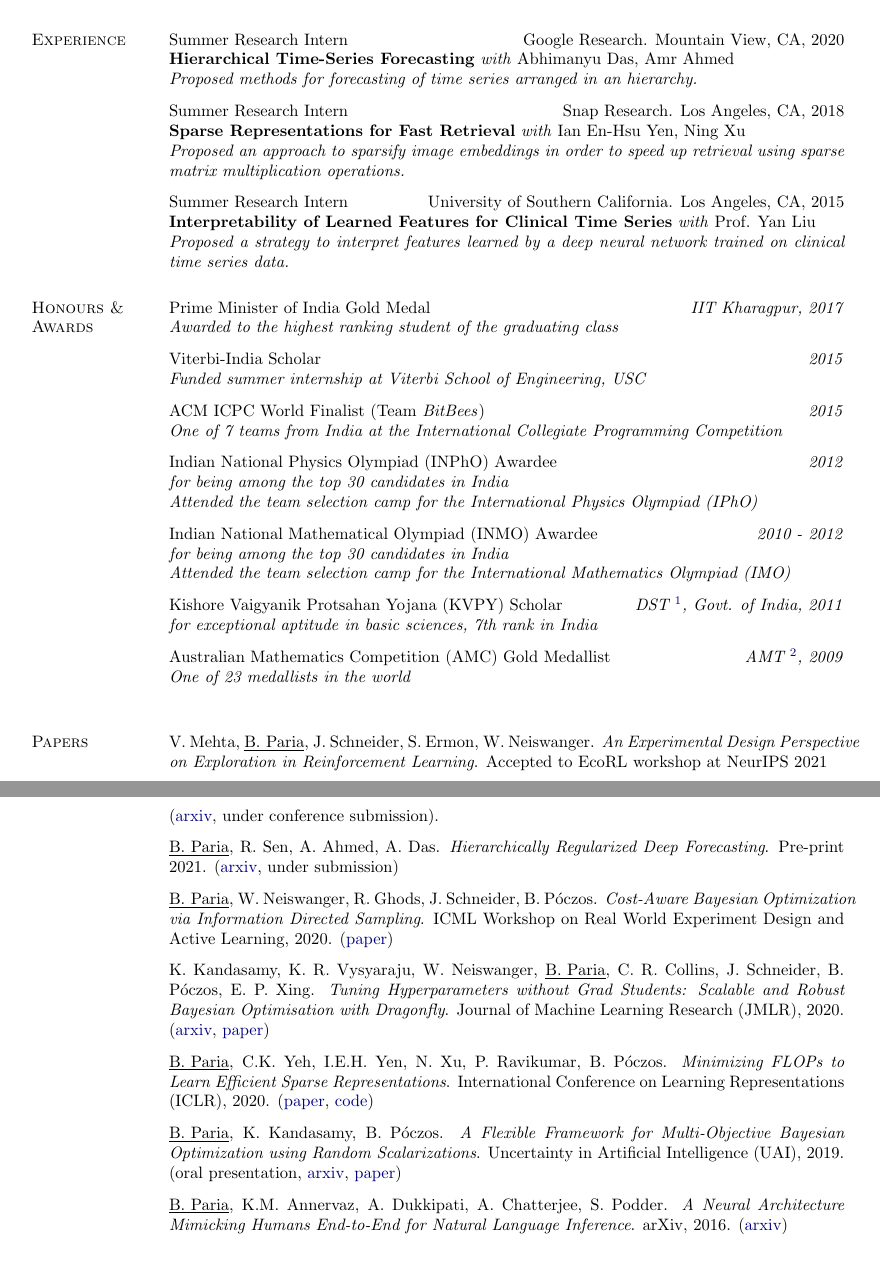
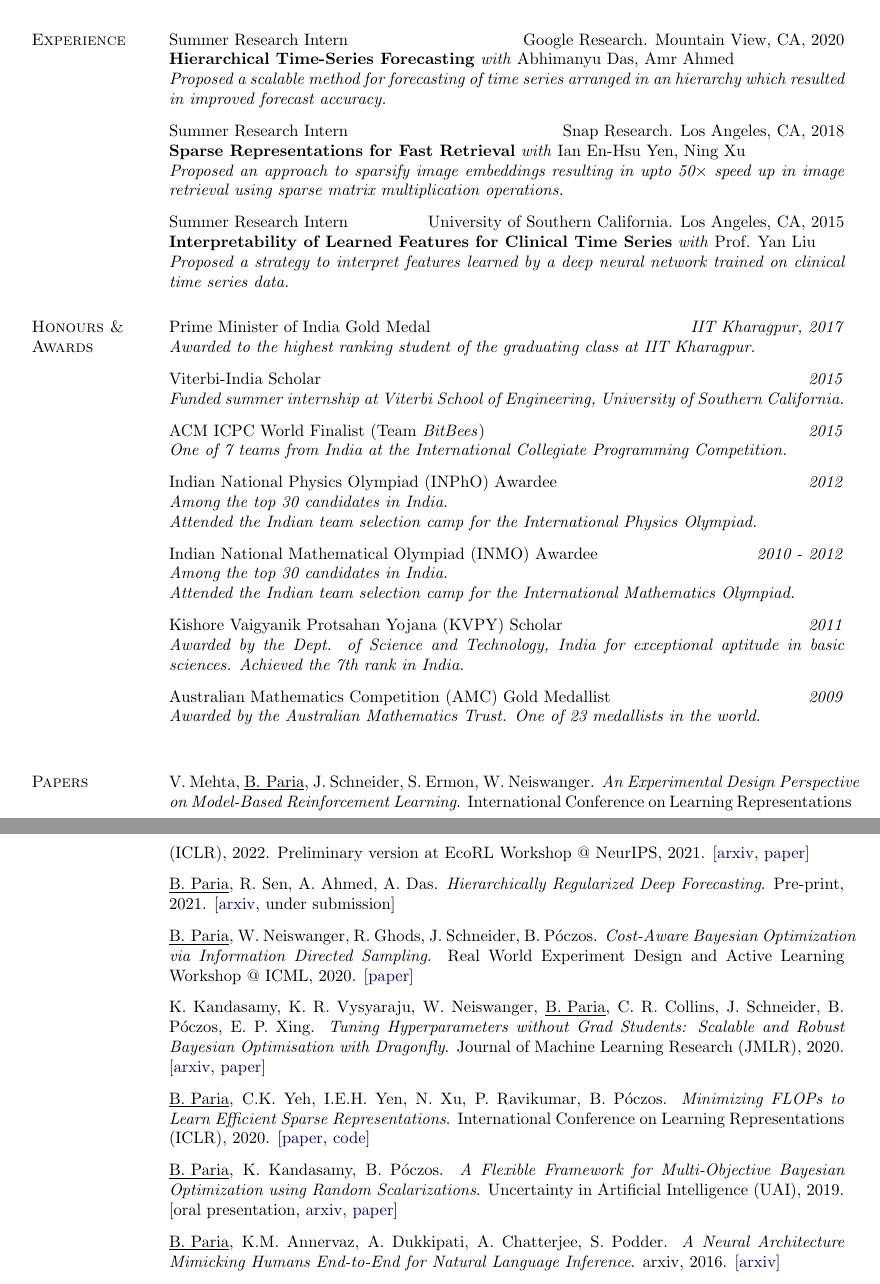
Before and after one commit to biswajitsc/biswajitsc.github.io, a LaTeX CV (files/biswajit_resume.tex): two parts of pages 1 and 2 of 2, joined at a grey line, cut so that both start at the same text, the shorter picture padded with empty space. Compiled offline with pdfLaTeX.

Commit message:
Updated papers and CV

```diff
--- a/files/biswajit_resume.tex
+++ b/files/biswajit_resume.tex
@@ -175,10 +175,6 @@
 \newcommand{\barnabas}{B. P\'oczos}
 \newcommand{\samy}{K. Kandasamy}
 
-
-%%%%%%%%%%%%%%%%%%%%%%%%%% Conferences %%%%%%%%%%%%%%%%%%%%%%%%%%%%%%%%%
-\newcommand{\arxiv}[1]{arXiv, #1}
-
 %%%%%%%%%%%%%%%%%%%%%%%%% Begin CV Document %%%%%%%%%%%%%%%%%%%%%%%%%%%%
 
 
@@ -236,13 +232,14 @@ M.S., Ph.D. in Machine Learning. \hfill \textit{Advisors:} \href{https://www.cs.
 \section{Experience}
 Summer Research Intern \hfill Google Research. Mountain View, CA, 2020\\*
 \textbf{Hierarchical Time-Series Forecasting} \textit{with} Abhimanyu Das, Amr Ahmed \\*
-\textit{Proposed methods for forecasting of time series arranged in an hierarchy.}
+\textit{Proposed a scalable method for forecasting of time series arranged in an hierarchy
+which resulted in improved forecast accuracy.}
 \\ \halfblankline
 
 Summer Research Intern \hfill Snap Research. Los Angeles, CA, 2018\\*
 \textbf{Sparse Representations for Fast Retrieval} \textit{with} Ian En-Hsu Yen, Ning Xu \\*
-\textit{Proposed an approach to sparsify image embeddings in order
-to speed up retrieval using sparse matrix multiplication operations.}
+\textit{Proposed an approach to sparsify image embeddings resulting in
+upto 50$\times$ speed up in image retrieval using sparse matrix multiplication operations.}
 \\ \halfblankline
 
 Summer Research Intern \hfill
@@ -261,15 +258,15 @@ clinical time series data.}
 
 \section{Honours \& Awards}
 Prime Minister of India Gold Medal \awardedby{IIT Kharagpur, 2017}\\*
-\textit{Awarded to the highest ranking student of the graduating class}
+\textit{Awarded to the highest ranking student of the graduating class at IIT Kharagpur.}
 \\ \halfblankline
 
 Viterbi-India Scholar \awardedby{2015}\\*
-\textit{Funded summer internship at Viterbi School of Engineering, USC}
+\textit{Funded summer internship at Viterbi School of Engineering, University of Southern California.}
 \\ \halfblankline
 
 ACM ICPC World Finalist (Team \emph{BitBees}) \awardedby{2015}\\*
-\textit{One of 7 teams from India at the International Collegiate Programming Competition}
+\textit{One of 7 teams from India at the International Collegiate Programming Competition.}
 \\ \halfblankline
 
 %  \textbf{Jagadish Bose National Science Talent Search (JBNSTS) Scholar} \hfill 2013\\
@@ -277,22 +274,22 @@ ACM ICPC World Finalist (Team \emph{BitBees}) \awardedby{2015}\\*
 %   \SmallEntryGap
 
 Indian National Physics Olympiad (INPhO) Awardee \awardedby{2012}\\*
-\textit{for being among the top 30 candidates in India}\\*
-\textit{Attended the team selection camp for the International Physics Olympiad (IPhO)}
+\textit{Among the top 30 candidates in India.}\\*
+\textit{Attended the Indian team selection camp for the International Physics Olympiad.}
 \\ \halfblankline
 
 Indian National Mathematical Olympiad (INMO) Awardee \awardedby{2010 - 2012}\\*
-\textit{for being among the top 30 candidates in India}\\*
-\textit{Attended the team selection camp for the International Mathematics Olympiad (IMO)}
+\textit{Among the top 30 candidates in India.}\\*
+\textit{Attended the Indian team selection camp for the International Mathematics Olympiad.}
 \\ \halfblankline
 
 Kishore Vaigyanik Protsahan Yojana (KVPY) Scholar
-\hfill \textit{DST\ \footnote{Department of Science and Technology}, Govt. of India, 2011}\\*
-\textit{for exceptional aptitude in basic sciences, 7th rank in India}
+\hfill \textit{2011}\\*
+\textit{Awarded by the Dept. of Science and Technology, India for exceptional aptitude in basic sciences. Achieved the 7th rank in India.}
 \\ \halfblankline
 
-Australian Mathematics Competition (AMC) Gold Medallist \hfill \textit{AMT\ \footnote{Australian Mathematics Trust}, 2009}\\*
-\textit{One of 23 medallists in the world}
+Australian Mathematics Competition (AMC) Gold Medallist \hfill \textit{2009}\\*
+\textit{Awarded by the Australian Mathematics Trust. One of 23 medallists in the world.}
 \\ \halfblankline
 \secspace
 
@@ -301,26 +298,26 @@ Australian Mathematics Competition (AMC) Gold Medallist \hfill \textit{AMT\ \foo
 
 \section{Papers}
 
-V. Mehta, \biswa, J. Schneider, S. Ermon, W. Neiswanger. \emph{An Experimental Design Perspective on Exploration in Reinforcement Learning}. Accepted to EcoRL workshop at NeurIPS 2021\\
-(\href{https://arxiv.org/abs/2112.05244}{arxiv}, under conference submission).
+V. Mehta, \biswa, J. Schneider, S. Ermon, W. Neiswanger. \emph{An Experimental Design Perspective on Model-Based Reinforcement Learning}. International Conference on Learning Representations (ICLR), 2022. Preliminary version at EcoRL Workshop @ NeurIPS, 2021.
+[\href{https://arxiv.org/abs/2112.05244}{arxiv}, \href{https://openreview.net/pdf?id=0no8Motr-zO}{paper}]
 \\ \halfblankline
 
-\biswa, R. Sen, A. Ahmed, A. Das. \emph{Hierarchically Regularized Deep Forecasting}. Pre-print 2021. (\href{https://arxiv.org/abs/2106.07630}{arxiv}, under submission)
+\biswa, R. Sen, A. Ahmed, A. Das. \emph{Hierarchically Regularized Deep Forecasting}. Pre-print, 2021. [\href{https://arxiv.org/abs/2106.07630}{arxiv}, under submission]
 \\ \halfblankline
 
-\biswa, W. Neiswanger, R. Ghods, J. Schneider, \barnabas. \emph{Cost-Aware Bayesian Optimization via Information Directed Sampling}. ICML Workshop on Real World Experiment Design and Active Learning, 2020. (\href{https://realworldml.github.io/files/cr/29_Cost_Aware_BO_ICML_2020_Workshop.pdf}{paper})
+\biswa, W. Neiswanger, R. Ghods, J. Schneider, \barnabas. \emph{Cost-Aware Bayesian Optimization via Information Directed Sampling}. Real World Experiment Design and Active Learning Workshop @ ICML, 2020. [\href{https://realworldml.github.io/files/cr/29_Cost_Aware_BO_ICML_2020_Workshop.pdf}{paper}]
 \\ \halfblankline
 
-\samy, K. R. Vysyaraju, W. Neiswanger, \biswa, C. R. Collins, J. Schneider, \barnabas, E. P. Xing. \emph{Tuning Hyperparameters without Grad Students: Scalable and Robust Bayesian Optimisation with Dragonfly}. Journal of Machine Learning Research (JMLR), 2020. (\href{https://arxiv.org/abs/1903.06694}{arxiv}, \href{https://jmlr.csail.mit.edu/papers/volume21/18-223/18-223.pdf}{paper})
+\samy, K. R. Vysyaraju, W. Neiswanger, \biswa, C. R. Collins, J. Schneider, \barnabas, E. P. Xing. \emph{Tuning Hyperparameters without Grad Students: Scalable and Robust Bayesian Optimisation with Dragonfly}. Journal of Machine Learning Research (JMLR), 2020. [\href{https://arxiv.org/abs/1903.06694}{arxiv}, \href{https://jmlr.csail.mit.edu/papers/volume21/18-223/18-223.pdf}{paper}]
 \\ \halfblankline
 
-\biswa, C.K. Yeh, I.E.H. Yen, N. Xu, P. Ravikumar, \barnabas. \emph{Minimizing FLOPs to Learn Efficient Sparse Representations}. International Conference on Learning Representations (ICLR), 2020. (\href{https://openreview.net/pdf?id=SygpC6Ntvr}{paper}, \href{https://github.com/biswajitsc/sparse-embed}{code})
+\biswa, C.K. Yeh, I.E.H. Yen, N. Xu, P. Ravikumar, \barnabas. \emph{Minimizing FLOPs to Learn Efficient Sparse Representations}. International Conference on Learning Representations (ICLR), 2020. [\href{https://openreview.net/pdf?id=SygpC6Ntvr}{paper}, \href{https://github.com/biswajitsc/sparse-embed}{code}]
 \\ \halfblankline
 
-\biswa, \samy, \barnabas. \emph{A Flexible Framework for Multi-Objective Bayesian Optimization using Random Scalarizations}. Uncertainty in Artificial Intelligence (UAI), 2019.\\
-(oral presentation, \href{https://arxiv.org/abs/1805.12168}{arxiv}, \href{http://auai.org/uai2019/proceedings/papers/267.pdf}{paper})
+\biswa, \samy, \barnabas. \emph{A Flexible Framework for Multi-Objective Bayesian Optimization using Random Scalarizations}. Uncertainty in Artificial Intelligence (UAI), 2019.
+[oral presentation, \href{https://arxiv.org/abs/1805.12168}{arxiv}, \href{http://auai.org/uai2019/proceedings/papers/267.pdf}{paper}]
 \\ \halfblankline
 
-\biswa, \annervaz, \ambedkar, A. Chatterjee, S. Podder. \emph{A Neural Architecture Mimicking Humans End-to-End for Natural Language Inference}. \arxiv{2016}. (\href{https://arxiv.org/abs/1611.04741}{arxiv})
+\biswa, \annervaz, \ambedkar, A. Chatterjee, S. Podder. \emph{A Neural Architecture Mimicking Humans End-to-End for Natural Language Inference}. arxiv, 2016. [\href{https://arxiv.org/abs/1611.04741}{arxiv}]
 \\ \halfblankline
 
```
Also changed, not shown: files/biswajit_resume.pdf, files/biswajit_resume.tex (8 more changed lines), 1 other file.
